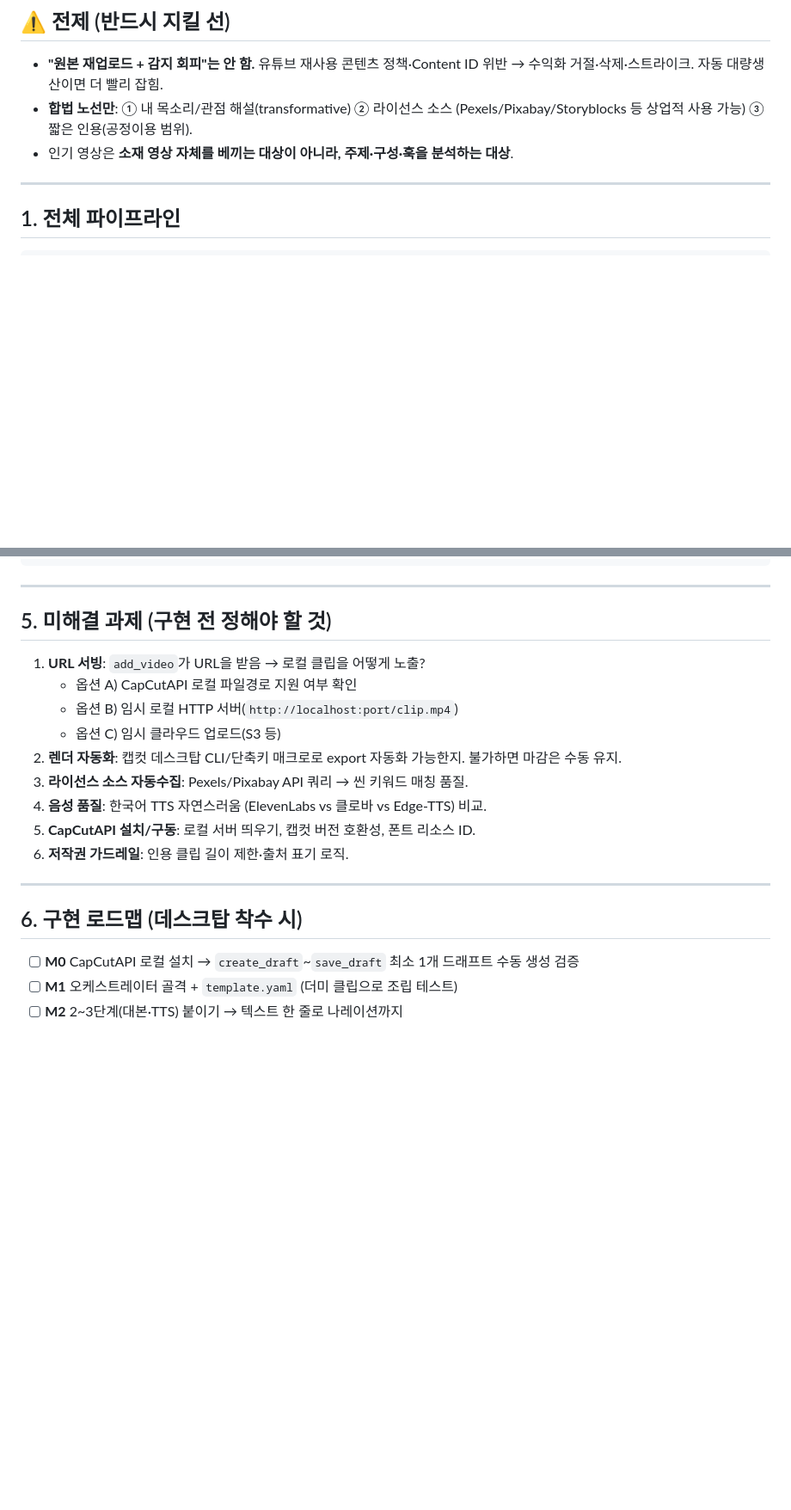
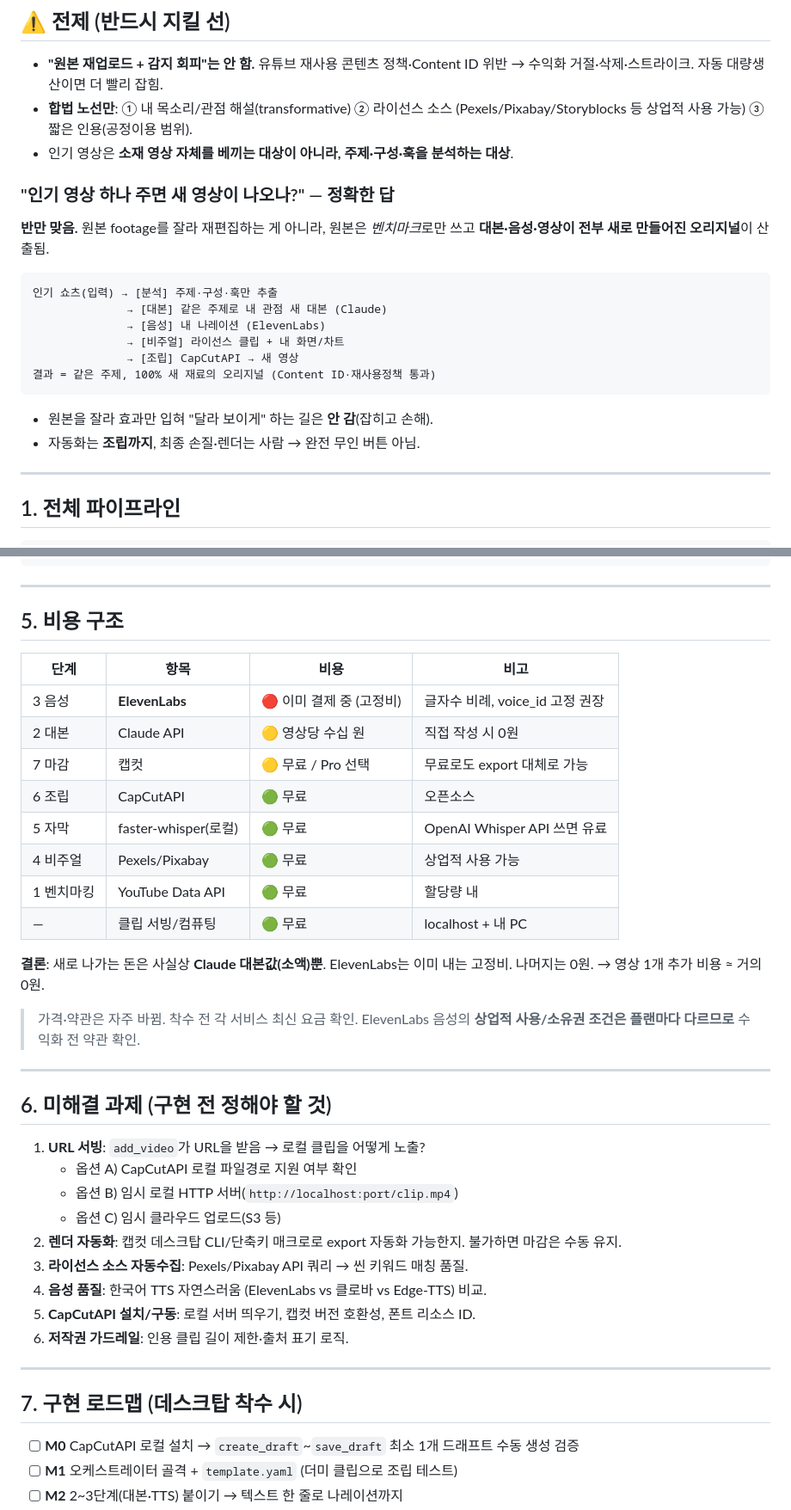
Before and after one commit to vipasset1004-lucky/jjingalnom-screener, a Markdown page: docs/capcut-shorts-automation.md, 2 parts joined by grey strips. Shown at 86% size. Drawn GitHub-style; blank space fills up the shorter version.

Commit message:
docs: 비용 구조 섹션 추가, TTS=ElevenLabs 확정, 컨셉 명확화

````diff
--- a/docs/capcut-shorts-automation.md
+++ b/docs/capcut-shorts-automation.md
@@ -11,6 +11,20 @@
 - **합법 노선만**: ① 내 목소리/관점 해설(transformative) ② 라이선스 소스
   (Pexels/Pixabay/Storyblocks 등 상업적 사용 가능) ③ 짧은 인용(공정이용 범위).
 - 인기 영상은 **소재 영상 자체를 베끼는 대상이 아니라, 주제·구성·훅을 분석하는 대상**.
+
+### "인기 영상 하나 주면 새 영상이 나오나?" — 정확한 답
+**반만 맞음.** 원본 footage를 잘라 재편집하는 게 아니라, 원본은 *벤치마크*로만 쓰고
+**대본·음성·영상이 전부 새로 만들어진 오리지널**이 산출됨.
+```
+인기 쇼츠(입력) → [분석] 주제·구성·훅만 추출
+              → [대본] 같은 주제로 내 관점 새 대본 (Claude)
+              → [음성] 내 나레이션 (ElevenLabs)
+              → [비주얼] 라이선스 클립 + 내 화면/차트
+              → [조립] CapCutAPI → 새 영상
+결과 = 같은 주제, 100% 새 재료의 오리지널 (Content ID·재사용정책 통과)
+```
+- 원본을 잘라 효과만 입혀 "달라 보이게" 하는 길은 **안 감**(잡히고 손해).
+- 자동화는 **조립까지**, 최종 손질·렌더는 사람 → 완전 무인 버튼 아님.
 
 ---
 
@@ -193,7 +207,28 @@ bgm:     { volume: 0.12 }
 
 ---
 
-## 5. 미해결 과제 (구현 전 정해야 할 것)
+## 5. 비용 구조
+
+| 단계 | 항목 | 비용 | 비고 |
+|------|------|------|------|
+| 3 음성 | **ElevenLabs** | 🔴 이미 결제 중 (고정비) | 글자수 비례, voice_id 고정 권장 |
+| 2 대본 | Claude API | 🟡 영상당 수십 원 | 직접 작성 시 0원 |
+| 7 마감 | 캡컷 | 🟡 무료 / Pro 선택 | 무료로도 export 대체로 가능 |
+| 6 조립 | CapCutAPI | 🟢 무료 | 오픈소스 |
+| 5 자막 | faster-whisper(로컬) | 🟢 무료 | OpenAI Whisper API 쓰면 유료 |
+| 4 비주얼 | Pexels/Pixabay | 🟢 무료 | 상업적 사용 가능 |
+| 1 벤치마킹 | YouTube Data API | 🟢 무료 | 할당량 내 |
+| — | 클립 서빙/컴퓨팅 | 🟢 무료 | localhost + 내 PC |
+
+**결론**: 새로 나가는 돈은 사실상 **Claude 대본값(소액)뿐**. ElevenLabs는 이미 내는
+고정비. 나머지는 0원. → 영상 1개 추가 비용 ≈ 거의 0원.
+
+> 가격·약관은 자주 바뀜. 착수 전 각 서비스 최신 요금 확인.
+> ElevenLabs 음성의 **상업적 사용/소유권 조건은 플랜마다 다르므로** 수익화 전 약관 확인.
+
+---
+
+## 6. 미해결 과제 (구현 전 정해야 할 것)
 
 1. **URL 서빙**: `add_video`가 URL을 받음 → 로컬 클립을 어떻게 노출?
    - 옵션 A) CapCutAPI 로컬 파일경로 지원 여부 확인
@@ -208,7 +243,7 @@ bgm:     { volume: 0.12 }
 
 ---
 
-## 6. 구현 로드맵 (데스크탑 착수 시)
+## 7. 구현 로드맵 (데스크탑 착수 시)
 
 - [ ] **M0** CapCutAPI 로컬 설치 → `create_draft`~`save_draft` 최소 1개 드래프트 수동 생성 검증
 - [ ] **M1** 오케스트레이터 골격 + `template.yaml` (더미 클립으로 조립 테스트)
````
Also changed, not shown: other parts of docs/capcut-shorts-automation.md (+1 -1 lines).
